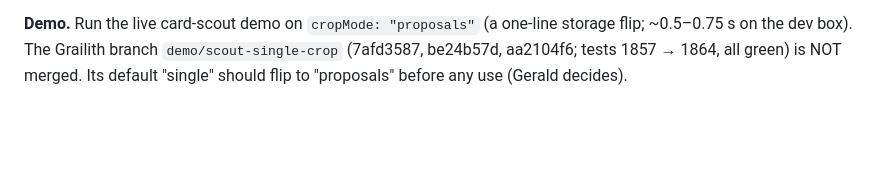
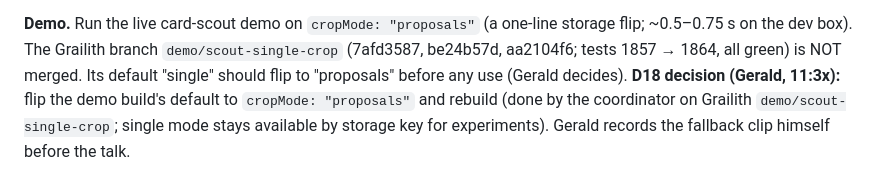
Before and after one commit to gsornsen/htsysadath, a Markdown page: docs/project/decisions.md, the part around the change. Rendered like a GitHub page; blank space fills up the shorter version.

Commit message:
project: D18 decision — demo default proposals; Gerald records the fallback clip
Co-Authored-By: Claude Opus 5.5 (1M context) <noreply@anthropic.com>
Claude-Session: https://claude.ai/code/session_016npEobfYAe8BQwo1YdaQwN

```diff
--- a/docs/project/decisions.md
+++ b/docs/project/decisions.md
@@ -382,3 +382,6 @@ still needs the vote until something better than rank-1 picks the quad.
 on the dev box). The Grailith branch `demo/scout-single-crop` (7afd3587, be24b57d, aa2104f6; tests
 1857 → 1864, all green) is NOT merged. Its default "single" should flip to "proposals" before any use
 (Gerald decides).
+**D18 decision (Gerald, 11:3x):** flip the demo build's default to `cropMode: "proposals"` and rebuild
+(done by the coordinator on Grailith `demo/scout-single-crop`; single mode stays available by storage
+key for experiments). Gerald records the fallback clip himself before the talk.
```
